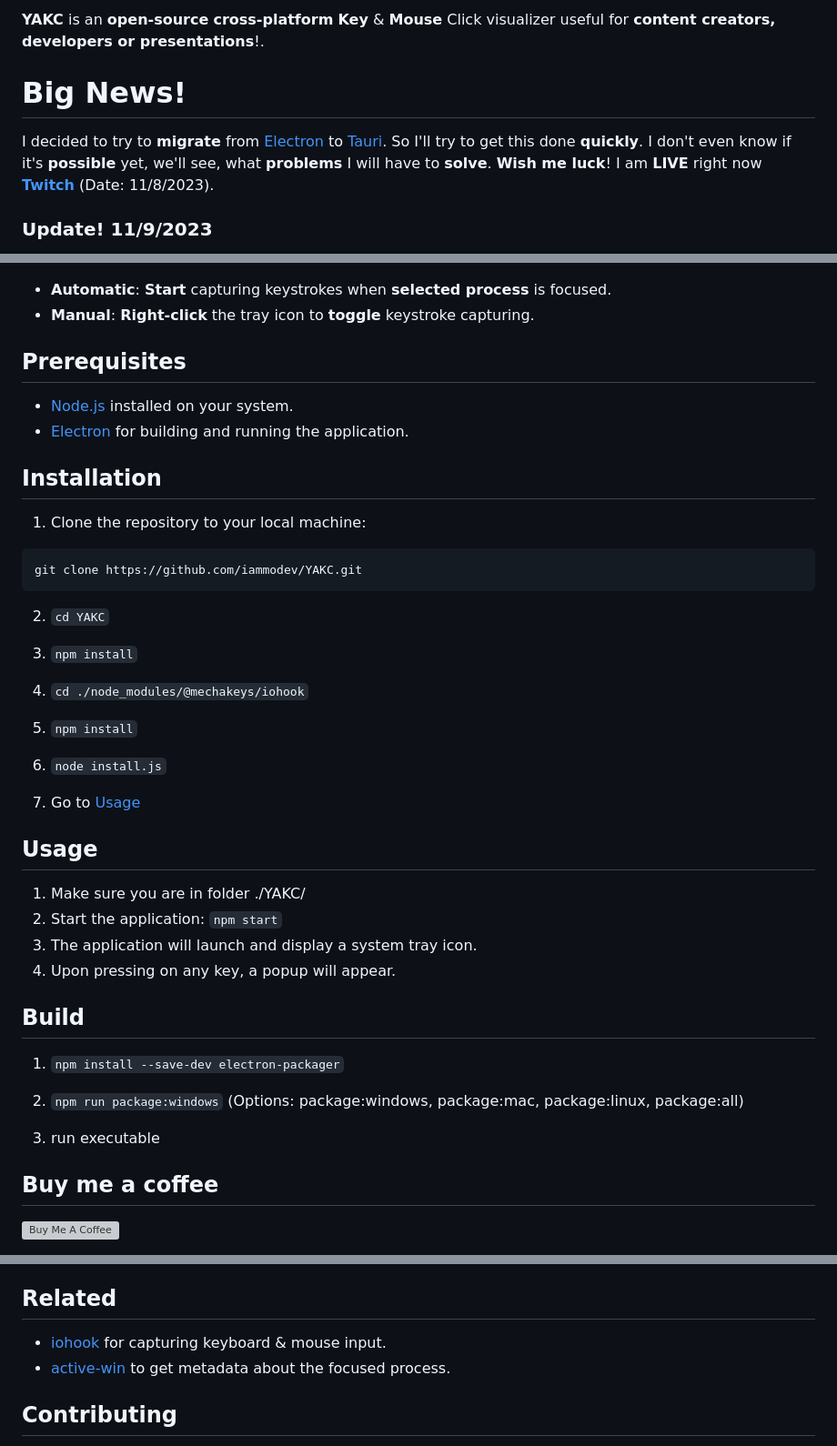
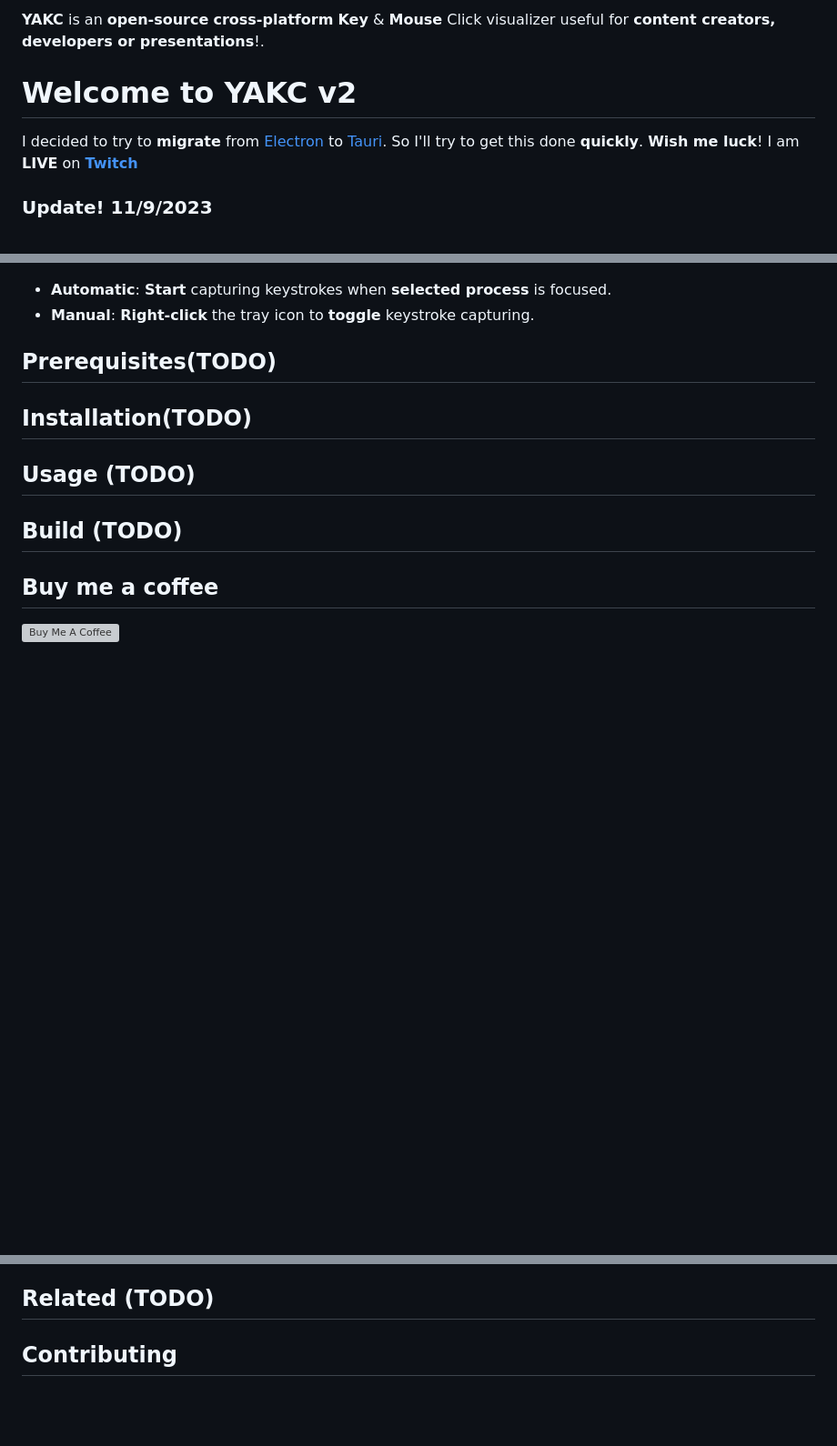
Before and after one commit to iammodev/YAKC, a Markdown page: README.md, 3 parts joined by grey strips. Shown: that part at 91% size. Drawn GitHub-style; blank space fills up the shorter version; grey boxes are pictures that could not be loaded.

````diff
--- a/README.md
+++ b/README.md
@@ -4,9 +4,9 @@
 
 **YAKC** is an **open-source** **cross-platform** **Key** & **Mouse** Click visualizer useful for **content creators, developers or presentations**!.
 
-# Big News!
+# Welcome to YAKC v2
 
-I decided to try to **migrate** from [Electron](https://www.electronjs.org/) to [Tauri](https://tauri.app). So I'll try to get this done **quickly**. I don't even know if it's **possible** yet, we'll see, what **problems** I will have to **solve**. **Wish me luck**! I am **LIVE** right now **[Twitch](https://www.twitch.tv/iammodev)** (Date: 11/8/2023).
+I decided to try to **migrate** from [Electron](https://www.electronjs.org/) to [Tauri](https://tauri.app). So I'll try to get this done **quickly**. **Wish me luck**! I am **LIVE** on **[Twitch](https://www.twitch.tv/iammodev)**
 
 ### Update! 11/9/2023
 
@@ -37,45 +37,13 @@ What does this mean: YAKC will be **smaller** then **~10MB**, **Performance** wi
 - **Automatic**: **Start** capturing keystrokes when **selected process** is focused.
 - **Manual**: **Right-click** the tray icon to **toggle** keystroke capturing.
 
-## Prerequisites
+## Prerequisites(TODO)
 
-- [Node.js](https://nodejs.org/) installed on your system.
-- [Electron](https://www.electronjs.org/) for building and running the application.
+## Installation(TODO)
 
-## Installation
+## Usage (TODO)
 
-1. Clone the repository to your local machine:
-
-```bash
-git clone https://github.com/iammodev/YAKC.git
-```
-
-2. `cd YAKC`
-
-3. `npm install`
-
-4. `cd ./node_modules/@mechakeys/iohook`
-
-5. `npm install`
-
-6. `node install.js`
-
-7. Go to [Usage](#usage)
-
-## Usage
-
-1. Make sure you are in folder ./YAKC/
-2. Start the application: `npm start`
-3. The application will launch and display a system tray icon.
-4. Upon pressing on any key, a popup will appear.
-
-## Build
-
-1. `npm install --save-dev electron-packager`
-
-2. `npm run package:windows` (Options: package:windows, package:mac, package:linux, package:all)
-
-3. run executable
+## Build (TODO)
 
 ## Buy me a coffee
 
@@ -156,10 +124,7 @@ The configuration file `./resources/app/config.json` allows you to customize the
 - [ ] Add hotkey for start/stop listening to keystrokes
 - [ ] Add unit tests
 
-## Related
-
-- [iohook](https://github.com/mechakeys/iohook) for capturing keyboard & mouse input.
-- [active-win](https://github.com/sindresorhus/active-win) to get metadata about the focused process.
+## Related (TODO)
 
 ## Contributing
 
````
